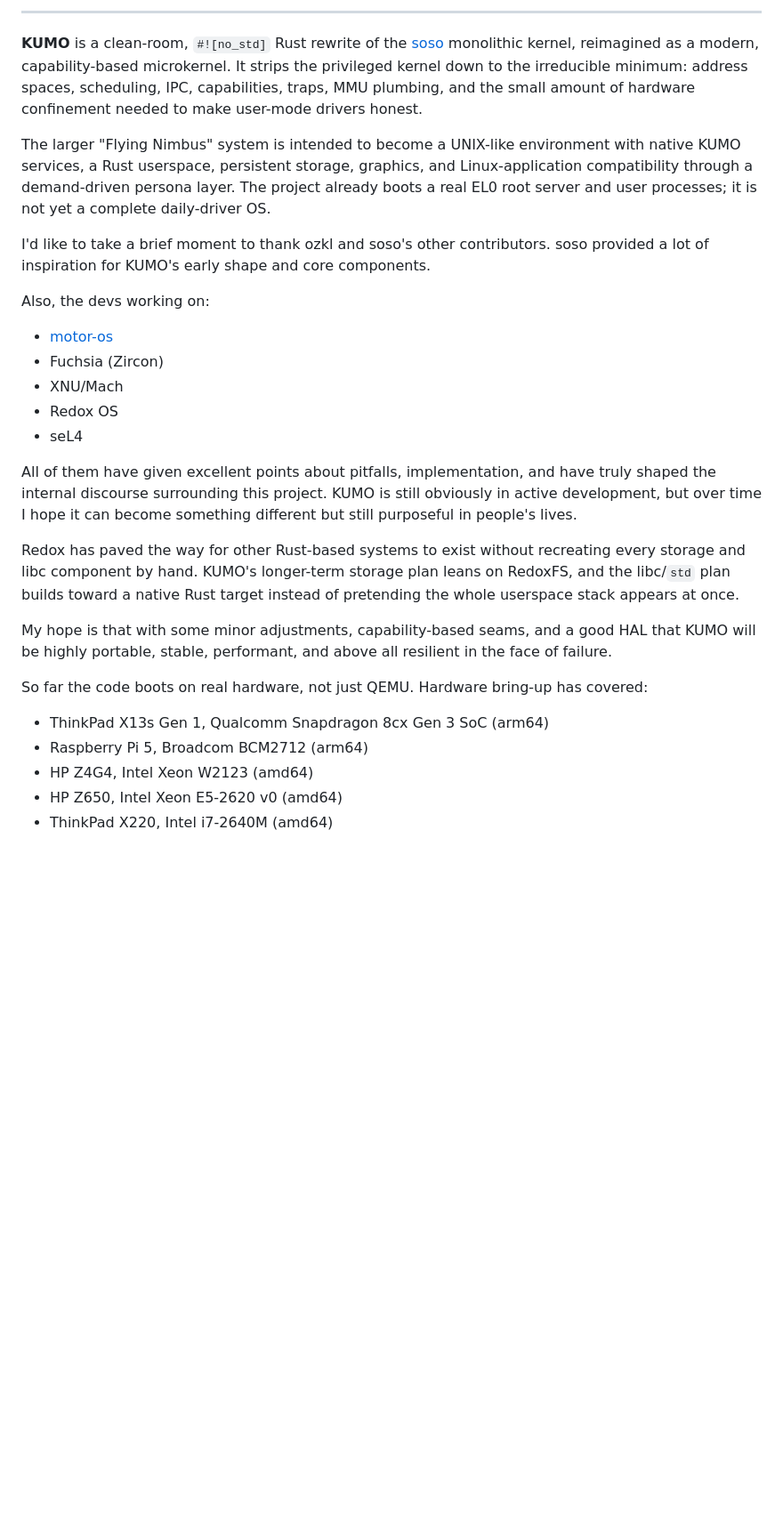
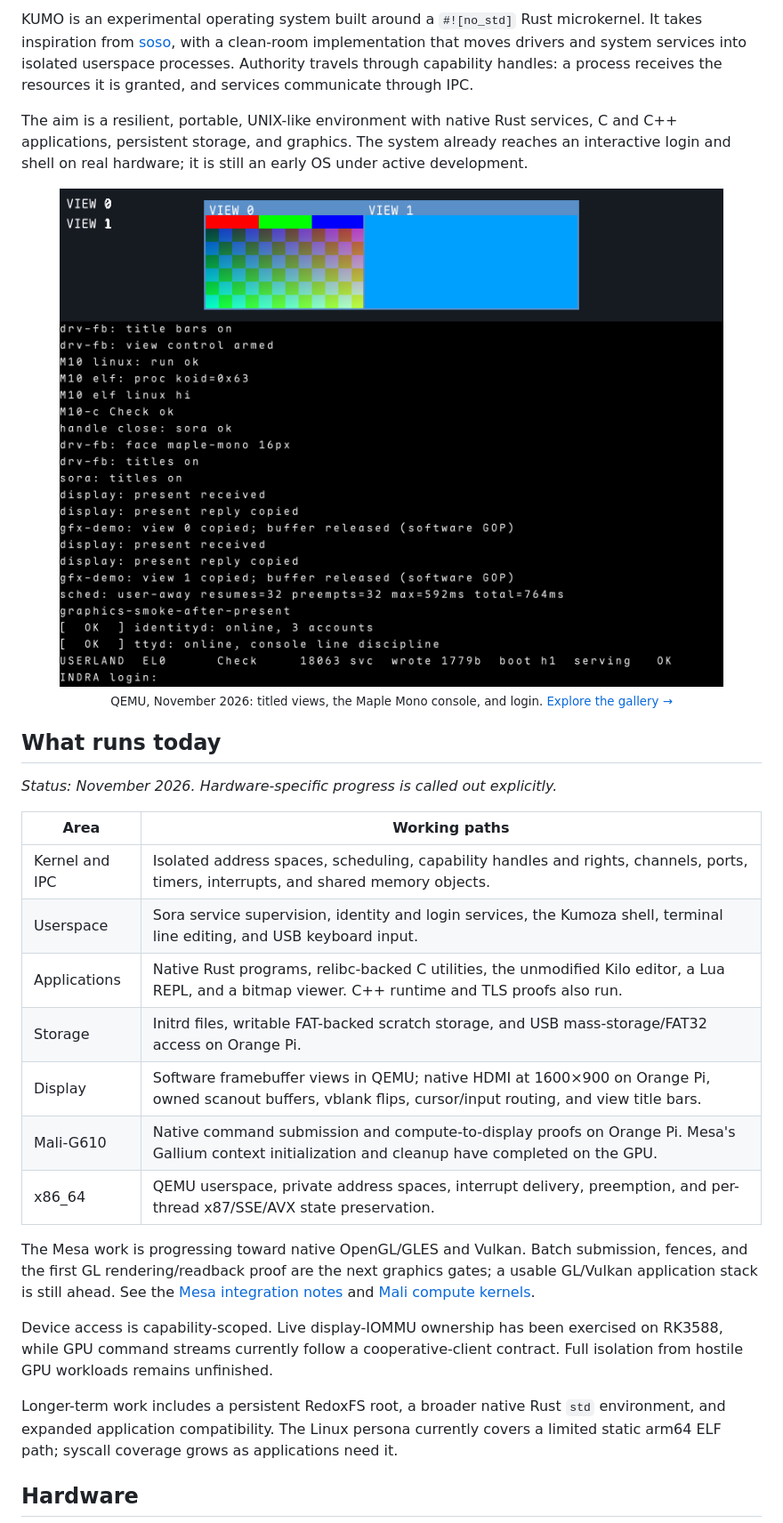
Before and after one commit to crux161/kumo, a Markdown page: README.md, the part around one of its changes. Shown at 89% size. Drawn GitHub-style; pictures changed too: resources/screenshots/titled-views.png (added); blank space fills up the shorter version.

Commit message:
j764: refresh project overview and add screenshot gallery

```diff
--- a/README.md
+++ b/README.md
@@ -9,30 +16,47 @@
 
----
+KUMO is an experimental operating system built around a `#![no_std]` Rust microkernel.
+It takes inspiration from [soso](https://github.com/ozkl/soso), with a clean-room
+implementation that moves drivers and system services into isolated userspace processes.
+Authority travels through capability handles: a process receives the resources it is
+granted, and services communicate through IPC.
 
-**KUMO** is a clean-room, `#![no_std]` Rust rewrite of the [soso](https://github.com/ozkl/soso) monolithic kernel, reimagined as a modern, capability-based microkernel. It strips the privileged kernel down to the irreducible minimum: address spaces, scheduling, IPC, capabilities, traps, MMU plumbing, and the small amount of hardware confinement needed to make user-mode drivers honest.
+The aim is a resilient, portable, UNIX-like environment with native Rust services,
+C and C++ applications, persistent storage, and graphics. The system already reaches
+an interactive login and shell on real hardware; it is still an early OS under active
+development.
 
-The larger "Flying Nimbus" system is intended to become a UNIX-like environment with native KUMO services, a Rust userspace, persistent storage, graphics, and Linux-application compatibility through a demand-driven persona layer. The project already boots a real EL0 root server and user processes; it is not yet a complete daily-driver OS.
+<p align="center">
+  <a href="GALLERY.md"><img src="resources/screenshots/titled-views.png" alt="KUMO in QEMU: two titled graphical views above the boot console and INDRA login prompt" width="800" /></a>
+  <br />
+  <sub>QEMU, November 2026: titled views, the Maple Mono console, and login. <a href="GALLERY.md">Explore the gallery →</a></sub>
+</p>
 
-I'd like to take a brief moment to thank ozkl and soso's other contributors. soso provided a lot of inspiration for KUMO's early shape and core components.
+## What runs today
 
-Also, the devs working on:
-- [motor-os](https://github.com/moturus/motor-os)
-- Fuchsia (Zircon)
-- XNU/Mach
-- Redox OS
-- seL4
+*Status: November 2026. Hardware-specific progress is called out explicitly.*
 
-All of them have given excellent points about pitfalls, implementation, and have truly shaped the internal discourse surrounding this project. KUMO is still obviously in active development, but over time I hope it can become something different but still purposeful in people's lives.
+| Area | Working paths |
+|---|---|
+| Kernel and IPC | Isolated address spaces, scheduling, capability handles and rights, channels, ports, timers, interrupts, and shared memory objects. |
+| Userspace | Sora service supervision, identity and login services, the Kumoza shell, terminal line editing, and USB keyboard input. |
+| Applications | Native Rust programs, relibc-backed C utilities, the unmodified Kilo editor, a Lua REPL, and a bitmap viewer. C++ runtime and TLS proofs also run. |
+| Storage | Initrd files, writable FAT-backed scratch storage, and USB mass-storage/FAT32 access on Orange Pi. |
+| Display | Software framebuffer views in QEMU; native HDMI at 1600×900 on Orange Pi, owned scanout buffers, vblank flips, cursor/input routing, and view title bars. |
+| Mali-G610 | Native command submission and compute-to-display proofs on Orange Pi. Mesa's Gallium context initialization and cleanup have completed on the GPU. |
+| x86_64 | QEMU userspace, private address spaces, interrupt delivery, preemption, and per-thread x87/SSE/AVX state preservation. |
 
-Redox has paved the way for other Rust-based systems to exist without recreating every storage and libc component by hand. KUMO's longer-term storage plan leans on RedoxFS, and the libc/`std` plan builds toward a native Rust target instead of pretending the whole userspace stack appears at once.
+The Mesa work is progressing toward native OpenGL/GLES and Vulkan. Batch submission,
+fences, and the first GL rendering/readback proof are the next graphics gates; a usable
+GL/Vulkan application stack is still ahead. See the [Mesa integration notes](toolchain/mesa/README.md)
+and [Mali compute kernels](shaders/mali/README.md).
 
-My hope is that with some minor adjustments, capability-based seams, and a good HAL that KUMO will be highly portable, stable, performant, and above all resilient in the face of failure.
+Device access is capability-scoped. Live display-IOMMU ownership has been exercised on
+RK3588, while GPU command streams currently follow a cooperative-client contract.
+Full isolation from hostile GPU workloads remains unfinished.
 
-So far the code boots on real hardware, not just QEMU. Hardware bring-up has covered:
+Longer-term work includes a persistent RedoxFS root, a broader native Rust `std`
+environment, and expanded application compatibility. The Linux persona currently covers
+a limited static arm64 ELF path; syscall coverage grows as applications need it.
 
-- ThinkPad X13s Gen 1, Qualcomm Snapdragon 8cx Gen 3 SoC (arm64)
-- Raspberry Pi 5, Broadcom BCM2712 (arm64)
-- HP Z4G4, Intel Xeon W2123 (amd64)
-- HP Z650, Intel Xeon E5-2620 v0 (amd64)
-- ThinkPad X220, Intel i7-2640M (amd64)
+## Hardware
 
```
Also changed, not shown: other parts of README.md (+88 -102 lines), GALLERY.md (added, +64 -0 lines), resources/kumo-boot-status.png (deleted), resources/screenshots/bitmap-viewer.png (added), resources/screenshots/boot-and-views.png (added), resources/screenshots/fault-containment.png (added), resources/screenshots/kilo-editor.png (added).
